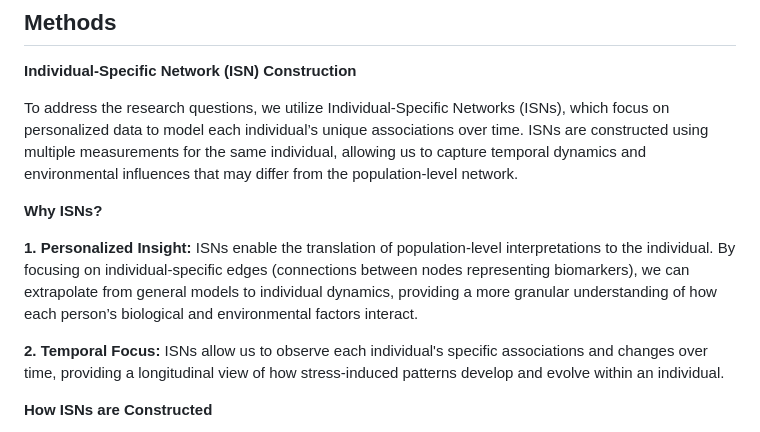
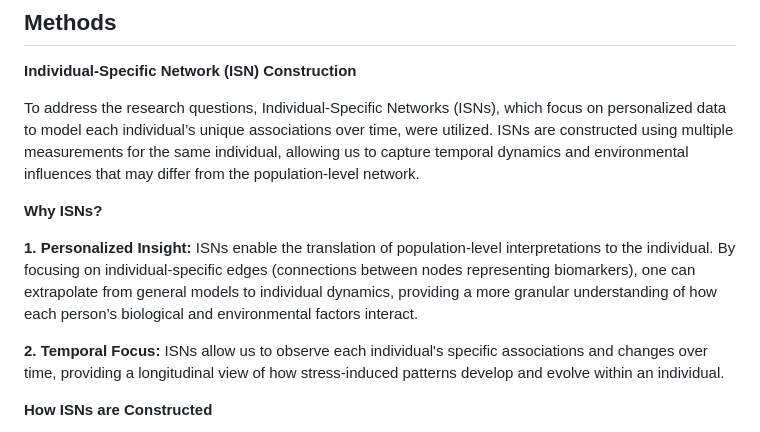
Before and after one commit to ahryho/psychoISN, a Markdown page: README.md, the part around the change. GitHub-like rendering.

```diff
--- a/README.md
+++ b/README.md
@@ -44,11 +44,11 @@ Data are stored on the MPIP computational cluster.
 
 **Individual-Specific Network (ISN) Construction**
 
-To address the research questions, we utilize Individual-Specific Networks (ISNs), which focus on personalized data to model each individual’s unique associations over time. ISNs are constructed using multiple measurements for the same individual, allowing us to capture temporal dynamics and environmental influences that may differ from the population-level network.
+To address the research questions, Individual-Specific Networks (ISNs), which focus on personalized data to model each individual’s unique associations over time, were utilized. ISNs are constructed using multiple measurements for the same individual, allowing us to capture temporal dynamics and environmental influences that may differ from the population-level network.
 
 **Why ISNs?**
 
-**1. Personalized Insight:** ISNs enable the translation of population-level interpretations to the individual. By focusing on individual-specific edges (connections between nodes representing biomarkers), we can extrapolate from general models to individual dynamics, providing a more granular understanding of how each person’s biological and environmental factors interact.
+**1. Personalized Insight:** ISNs enable the translation of population-level interpretations to the individual. By focusing on individual-specific edges (connections between nodes representing biomarkers), one can extrapolate from general models to individual dynamics, providing a more granular understanding of how each person’s biological and environmental factors interact.
 
 **2. Temporal Focus:** ISNs allow us to observe each individual's specific associations and changes over time, providing a longitudinal view of how stress-induced patterns develop and evolve within an individual.
 
```
